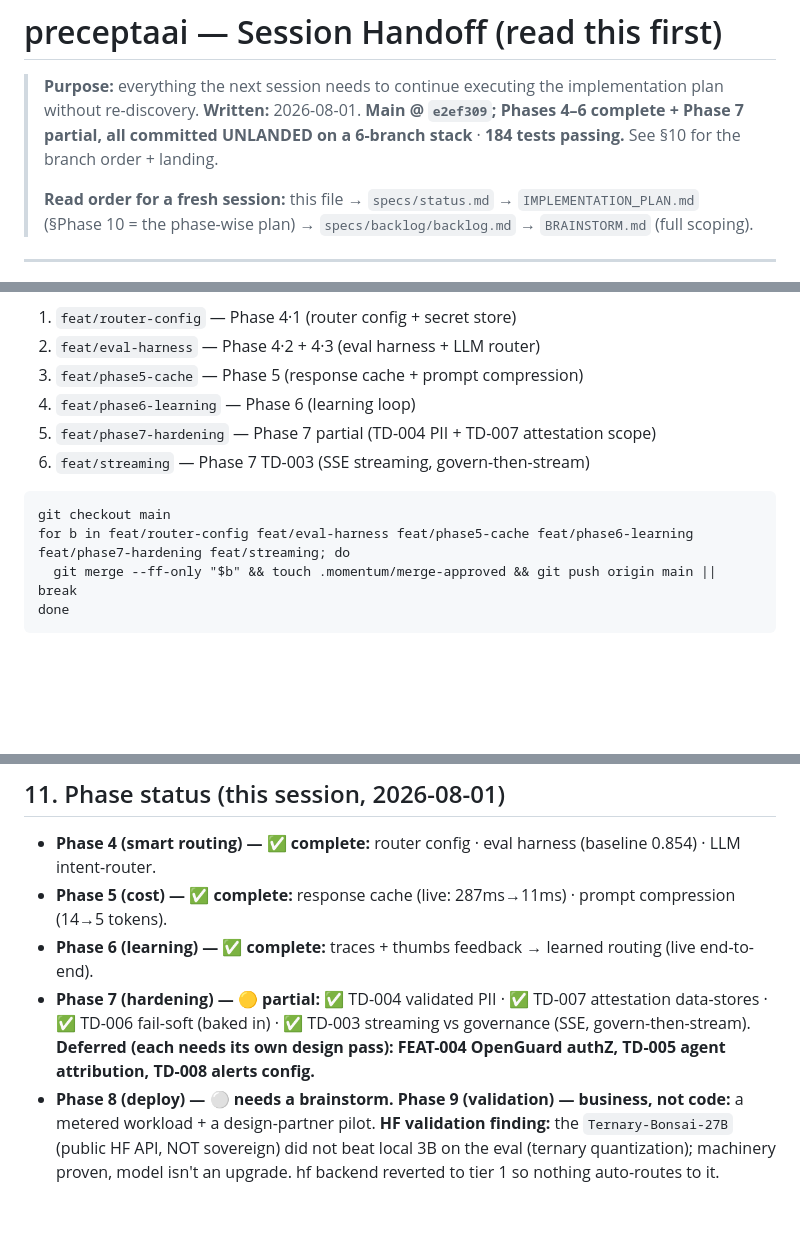
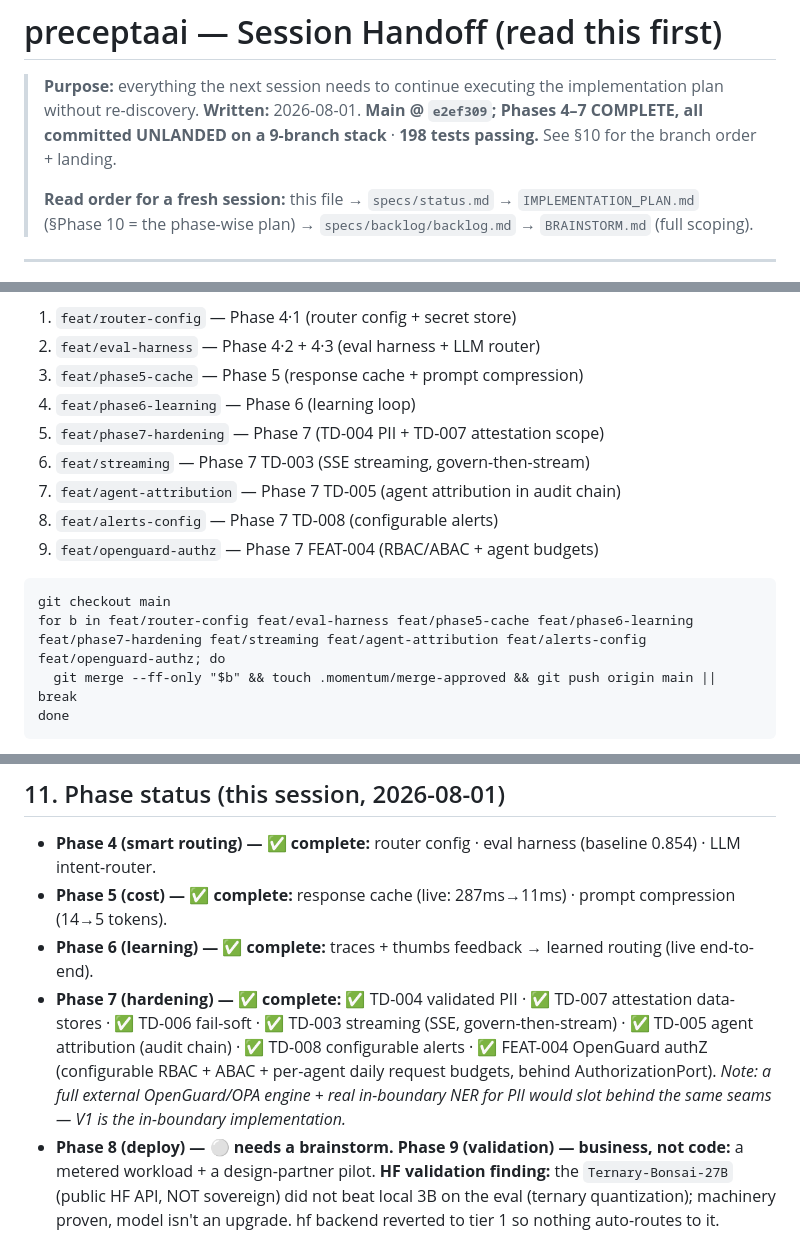
Before and after one commit to LiminaLabsAI/precepta, a Markdown page: HANDOFF.md, 3 parts joined by grey strips. Rendered like a GitHub page; blank space fills up the shorter version.

Commit message:
docs: HANDOFF — Phase 7 complete; 9-branch landing stack
Co-Authored-By: Claude Opus 4.8 <noreply@anthropic.com>

````diff
--- a/HANDOFF.md
+++ b/HANDOFF.md
@@ -1,8 +1,8 @@
 # preceptaai — Session Handoff (read this first)
 
 > **Purpose:** everything the next session needs to continue executing the implementation plan
-> without re-discovery. **Written:** 2026-08-01. **Main @ `e2ef309`; Phases 4–6 complete + Phase 7 partial,
-all committed UNLANDED on a 6-branch stack** · **184 tests passing.** See §10 for the branch order + landing.
+> without re-discovery. **Written:** 2026-08-01. **Main @ `e2ef309`; Phases 4–7 COMPLETE, all committed
+UNLANDED on a 9-branch stack** · **198 tests passing.** See §10 for the branch order + landing.
 >
 > **Read order for a fresh session:** this file → `specs/status.md` → `IMPLEMENTATION_PLAN.md`
 > (§Phase 10 = the phase-wise plan) → `specs/backlog/backlog.md` → `BRAINSTORM.md` (full scoping).
@@ -140,12 +140,15 @@ lands:
 2. `feat/eval-harness` — Phase 4·2 + 4·3 (eval harness + LLM router)
 3. `feat/phase5-cache` — Phase 5 (response cache + prompt compression)
 4. `feat/phase6-learning` — Phase 6 (learning loop)
-5. `feat/phase7-hardening` — Phase 7 partial (TD-004 PII + TD-007 attestation scope)
+5. `feat/phase7-hardening` — Phase 7 (TD-004 PII + TD-007 attestation scope)
 6. `feat/streaming` — Phase 7 TD-003 (SSE streaming, govern-then-stream)
+7. `feat/agent-attribution` — Phase 7 TD-005 (agent attribution in audit chain)
+8. `feat/alerts-config` — Phase 7 TD-008 (configurable alerts)
+9. `feat/openguard-authz` — Phase 7 FEAT-004 (RBAC/ABAC + agent budgets)
 
 ```
 git checkout main
-for b in feat/router-config feat/eval-harness feat/phase5-cache feat/phase6-learning feat/phase7-hardening feat/streaming; do
+for b in feat/router-config feat/eval-harness feat/phase5-cache feat/phase6-learning feat/phase7-hardening feat/streaming feat/agent-attribution feat/alerts-config feat/openguard-authz; do
   git merge --ff-only "$b" && touch .momentum/merge-approved && git push origin main || break
 done
 ```
@@ -158,9 +161,11 @@ learning+governance together, with the toggles on) is still owed — do it after
 - **Phase 4 (smart routing) — ✅ complete:** router config · eval harness (baseline 0.854) · LLM intent-router.
 - **Phase 5 (cost) — ✅ complete:** response cache (live: 287ms→11ms) · prompt compression (14→5 tokens).
 - **Phase 6 (learning) — ✅ complete:** traces + thumbs feedback → learned routing (live end-to-end).
-- **Phase 7 (hardening) — 🟡 partial:** ✅ TD-004 validated PII · ✅ TD-007 attestation data-stores · ✅ TD-006
-  fail-soft (baked in) · ✅ TD-003 streaming vs governance (SSE, govern-then-stream). **Deferred (each needs its
-  own design pass): FEAT-004 OpenGuard authZ, TD-005 agent attribution, TD-008 alerts config.**
+- **Phase 7 (hardening) — ✅ complete:** ✅ TD-004 validated PII · ✅ TD-007 attestation data-stores · ✅ TD-006
+  fail-soft · ✅ TD-003 streaming (SSE, govern-then-stream) · ✅ TD-005 agent attribution (audit chain) ·
+  ✅ TD-008 configurable alerts · ✅ FEAT-004 OpenGuard authZ (configurable RBAC + ABAC + per-agent daily
+  request budgets, behind AuthorizationPort). *Note: a full external OpenGuard/OPA engine + real in-boundary
+  NER for PII would slot behind the same seams — V1 is the in-boundary implementation.*
 - **Phase 8 (deploy) — ⚪ needs a brainstorm.** **Phase 9 (validation) — business, not code:** a metered
   workload + a design-partner pilot. **HF validation finding:** the `Ternary-Bonsai-27B` (public HF API,
   NOT sovereign) did not beat local 3B on the eval (ternary quantization); machinery proven, model isn't an
````
